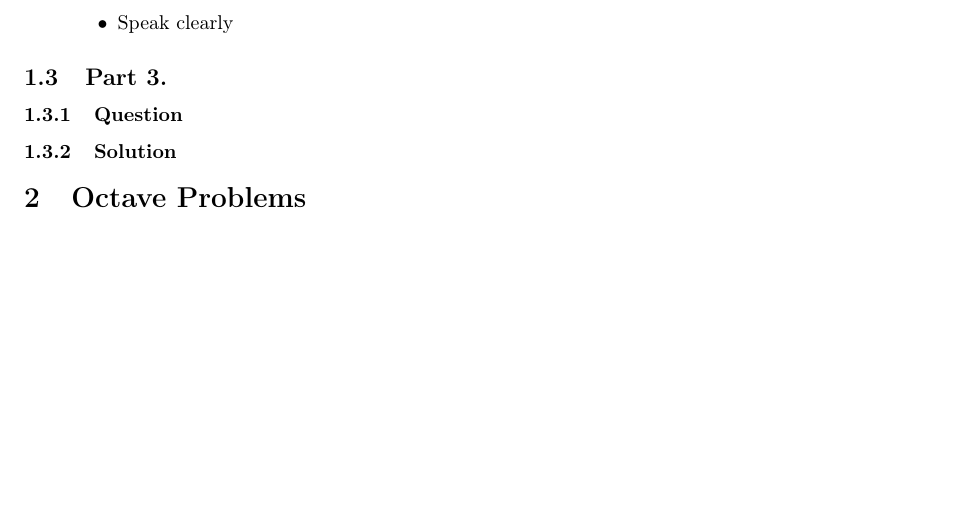
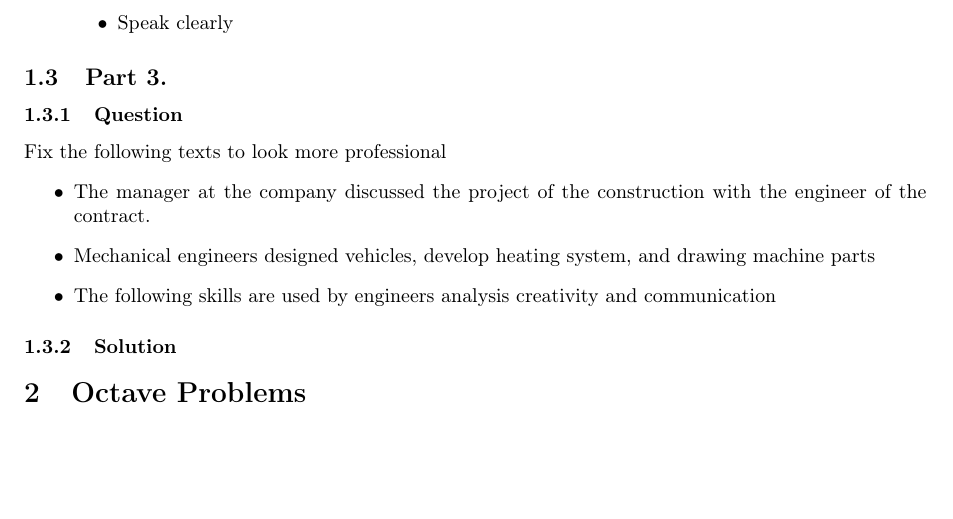
Before and after one commit to EmreArapcicUevak/Introduction-To-Engineering-IUS, a LaTeX paper (Week7/Solution.tex): part of page 5 of 5, cut so that both start at the same text. Compiled offline with pdfLaTeX.

Commit message:
Add the question of problem 3

```diff
--- a/Week7/Solution.tex
+++ b/Week7/Solution.tex
@@ -250,7 +250,12 @@
 
 	\subsection{Part 3.}
 			\subsubsection{Question}
-
+				\noindent Fix the following texts to look more professional
+				\begin{itemize}
+					\item The manager at the company discussed the project of the construction with the engineer of the contract.
+					\item Mechanical engineers designed vehicles, develop heating system, and drawing machine parts
+					\item The following skills are used by engineers analysis creativity and communication
+				\end{itemize}
 			\subsubsection{Solution}
 
 	\section{Octave Problems}
```
